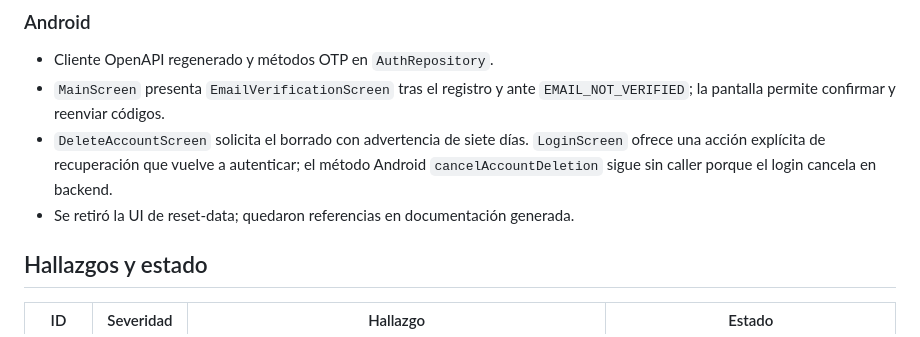
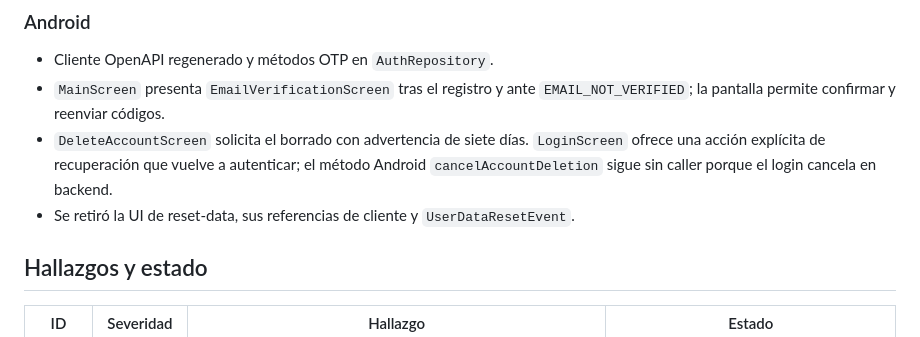
Before and after one commit to Elias2049J/finanx, a Markdown page: docs/auditoria-auth-email-y-borrado-2026-10-26.md, the part around the change. Drawn GitHub-style.

Commit message:
docs: align reset-data audit inventory

```diff
--- a/docs/auditoria-auth-email-y-borrado-2026-10-26.md
+++ b/docs/auditoria-auth-email-y-borrado-2026-10-26.md
@@ -46,7 +46,7 @@ Las seis pruebas Android unitarias añadidas anteriormente usan mocks. No verifi
 - Cliente OpenAPI regenerado y métodos OTP en `AuthRepository`.
 - `MainScreen` presenta `EmailVerificationScreen` tras el registro y ante `EMAIL_NOT_VERIFIED`; la pantalla permite confirmar y reenviar códigos.
 - `DeleteAccountScreen` solicita el borrado con advertencia de siete días. `LoginScreen` ofrece una acción explícita de recuperación que vuelve a autenticar; el método Android `cancelAccountDeletion` sigue sin caller porque el login cancela en backend.
-- Se retiró la UI de reset-data; quedaron referencias en documentación generada.
+- Se retiró la UI de reset-data, sus referencias de cliente y `UserDataResetEvent`.
 
 ## Hallazgos y estado
 
```
